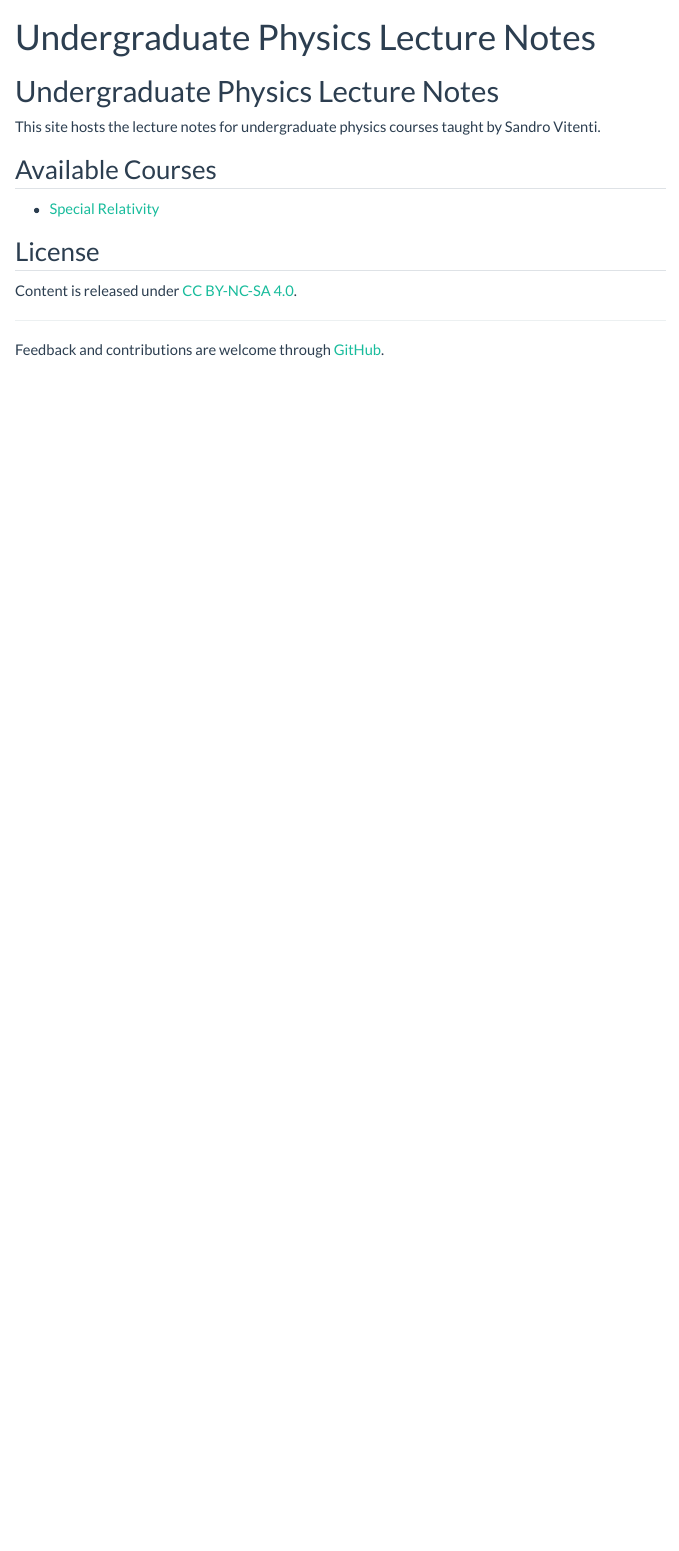
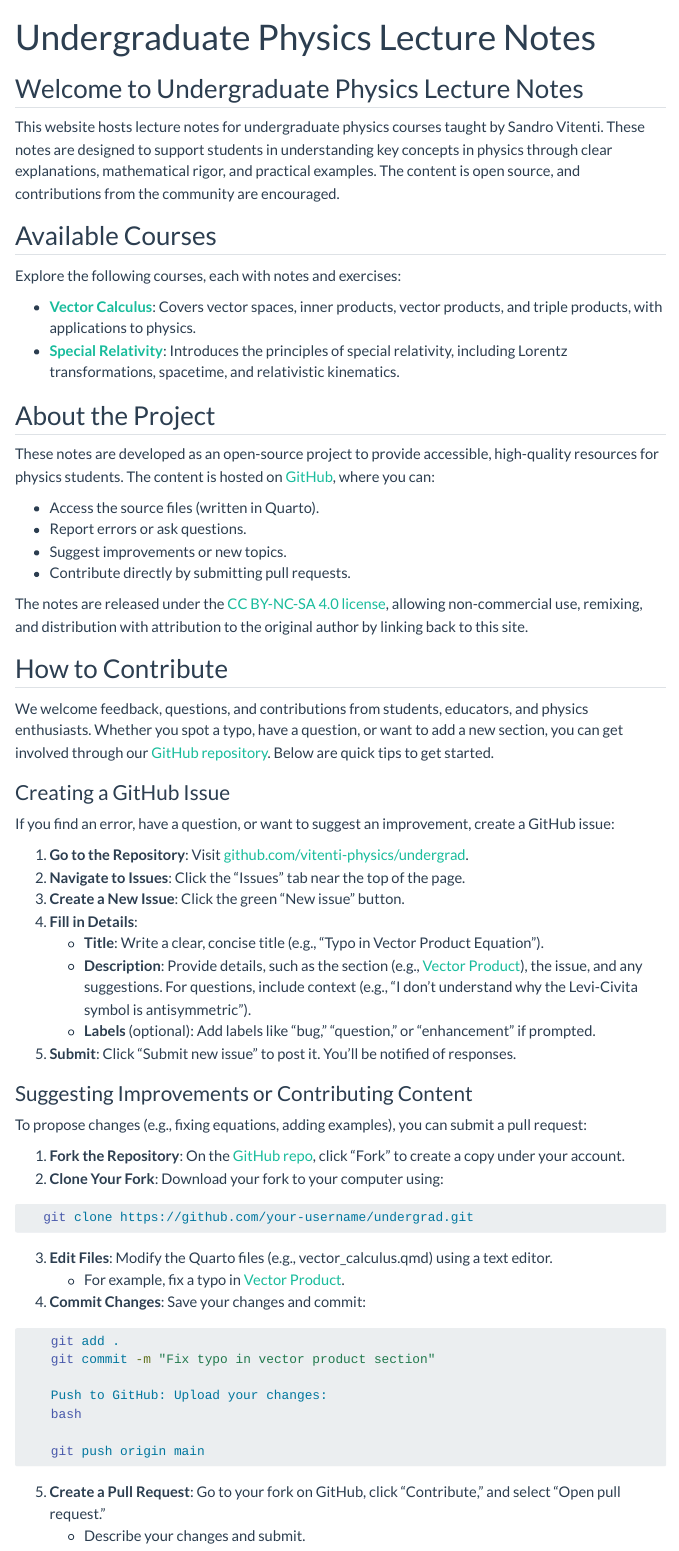
Before and after one commit to vitenti-physics/undergrad, a Quarto document (index.qmd): the page in a window 1100 px wide, from its top. Rendered offline with R 4.5, knitr and Pandoc in place of Quarto, with nearby package versions; menus at the side of the page are left out.

Commit message:
Improving.

````diff
--- a/index.qmd
+++ b/index.qmd
@@ -4,17 +3,68 @@ format: html
 ---
 
-# Undergraduate Physics Lecture Notes
+## Welcome to Undergraduate Physics Lecture Notes
 
-This site hosts the lecture notes for undergraduate physics courses taught by Sandro Vitenti.
+This website hosts lecture notes for undergraduate physics courses taught by Sandro Vitenti. These notes are designed to support students in understanding key concepts in physics through clear explanations, mathematical rigor, and practical examples. The content is open source, and contributions from the community are encouraged.
 
 ## Available Courses
 
-- [Special Relativity](courses/special-relativity/index.qmd)
+Explore the following courses, each with notes and exercises:
 
-## License
+- **[Vector Calculus](vector-calculus.html)**: Covers vector spaces, inner products, vector products, and triple products, with applications to physics.
+- **[Special Relativity](special-relativity.html)**: Introduces the principles of special relativity, including Lorentz transformations, spacetime, and relativistic kinematics.
 
-Content is released under [CC BY-NC-SA 4.0](https://creativecommons.org/licenses/by-nc-sa/4.0/).
+## About the Project
 
----
+These notes are developed as an open-source project to provide accessible, high-quality resources for physics students. The content is hosted on [GitHub](https://github.com/vitenti-physics/undergrad), where you can:
 
-Feedback and contributions are welcome through [GitHub](https://github.com/vitenti-physics/undergrad).
+- Access the source files (written in Quarto).
+- Report errors or ask questions.
+- Suggest improvements or new topics.
+- Contribute directly by submitting pull requests.
+
+The notes are released under the [CC BY-NC-SA 4.0 license](https://creativecommons.org/licenses/by-nc-sa/4.0/), allowing non-commercial use, remixing, and distribution with attribution to the original author by linking back to this site.
+
+## How to Contribute {#contribute}
+
+We welcome feedback, questions, and contributions from students, educators, and physics enthusiasts. Whether you spot a typo, have a question, or want to add a new section, you can get involved through our [GitHub repository](https://github.com/vitenti-physics/undergrad). Below are quick tips to get started.
+
+### Creating a GitHub Issue
+
+If you find an error, have a question, or want to suggest an improvement, create a GitHub issue:
+
+1. **Go to the Repository**: Visit [github.com/vitenti-physics/undergrad](https://github.com/vitenti-physics/undergrad).
+2. **Navigate to Issues**: Click the "Issues" tab near the top of the page.
+3. **Create a New Issue**: Click the green "New issue" button.
+4. **Fill in Details**:
+   - **Title**: Write a clear, concise title (e.g., "Typo in Vector Product Equation").
+   - **Description**: Provide details, such as the section (e.g., [Vector Product](courses/vector-calculus/vector-spaces.html#sec-eprod)), the issue, and any suggestions. For questions, include context (e.g., "I don’t understand why the Levi-Civita symbol is antisymmetric").
+   - **Labels** (optional): Add labels like "bug," "question," or "enhancement" if prompted.
+5. **Submit**: Click "Submit new issue" to post it. You’ll be notified of responses.
+
+### Suggesting Improvements or Contributing Content
+
+To propose changes (e.g., fixing equations, adding examples), you can submit a pull request:
+
+1. **Fork the Repository**: On the [GitHub repo](https://github.com/vitenti-physics/undergrad), click "Fork" to create a copy under your account.
+2. **Clone Your Fork**: Download your fork to your computer using:
+
+```bash
+   git clone https://github.com/your-username/undergrad.git
+```
+
+3. **Edit Files**: Modify the Quarto files (e.g., vector_calculus.qmd) using a text editor.
+   - For example, fix a typo in [Vector Product](courses/vector-calculus/vector-spaces.html#sec-eprod).
+4. **Commit Changes**: Save your changes and commit:
+
+```bash
+    git add .
+    git commit -m "Fix typo in vector product section"
+
+    Push to GitHub: Upload your changes:
+    bash
+
+    git push origin main
+```
+
+5. **Create a Pull Request**: Go to your fork on GitHub, click "Contribute," and select "Open pull request."
+   - Describe your changes and submit.
````
Also changed, not shown: courses/vector-calculus/vector-spaces.qmd (+8 -0 lines), index.qmd (1 more changed lines).
